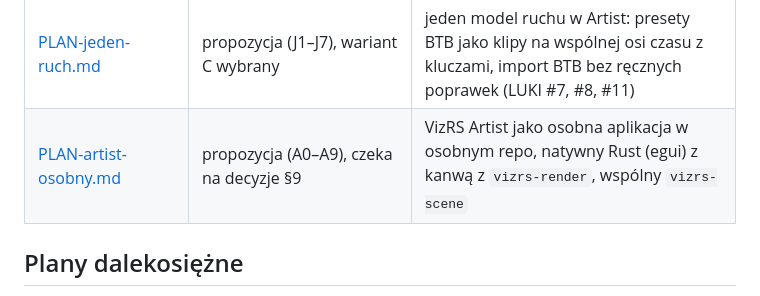
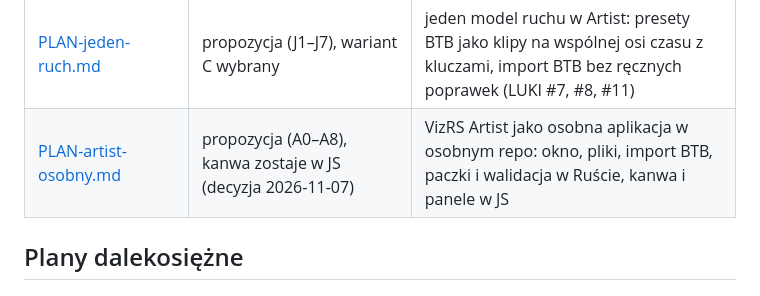
Before and after one commit to sdorpl/VizRS-CG-System, a Markdown page: docs/plany/README.md, the part around the change. Drawn GitHub-style.

Commit message:
Plan osobnego Artist: kanwa i panele zostają w JS, Rust tylko dla okna, plików, importu i walidacji
Co-Authored-By: Claude Opus 5.5 <noreply@anthropic.com>

```diff
--- a/docs/plany/README.md
+++ b/docs/plany/README.md
@@ -15,7 +15,7 @@ Dokumenty projektowe: decyzje, etapy i ich uzasadnienie. Bieżący stan prac jes
 | [PLAN-lekkie-output.md](PLAN-lekkie-output.md) | L1–L4 wdrożone (2026-10-24), L5 później | lekkie `/output` dla bezgłowego Chromium bez GPU (Ampere A1): `?fps=N`, schodkowe efekty, wskazówki dla scen kanału |
 | [PLAN-panel-wlasciwosci.md](PLAN-panel-wlasciwosci.md) | P1–P7 wdrożone (2026-11-07), P8 czeka | prostszy panel Właściwości w Artist: zwijane sekcje, wiersze złożone, tryb podstawowy, widoczność warunkowa, szukanie, zakładki |
 | [PLAN-jeden-ruch.md](PLAN-jeden-ruch.md) | propozycja (J1–J7), wariant C wybrany | jeden model ruchu w Artist: presety BTB jako klipy na wspólnej osi czasu z kluczami, import BTB bez ręcznych poprawek (LUKI #7, #8, #11) |
-| [PLAN-artist-osobny.md](PLAN-artist-osobny.md) | propozycja (A0–A9), czeka na decyzje §9 | VizRS Artist jako osobna aplikacja w osobnym repo, natywny Rust (egui) z kanwą z `vizrs-render`, wspólny `vizrs-scene` |
+| [PLAN-artist-osobny.md](PLAN-artist-osobny.md) | propozycja (A0–A8), kanwa zostaje w JS (decyzja 2026-11-07) | VizRS Artist jako osobna aplikacja w osobnym repo: okno, pliki, import BTB, paczki i walidacja w Ruście, kanwa i panele w JS |
 
 ## Plany dalekosiężne
 
```
Also changed, not shown: docs/plany/PLAN-artist-osobny.md (+79 -121 lines).
